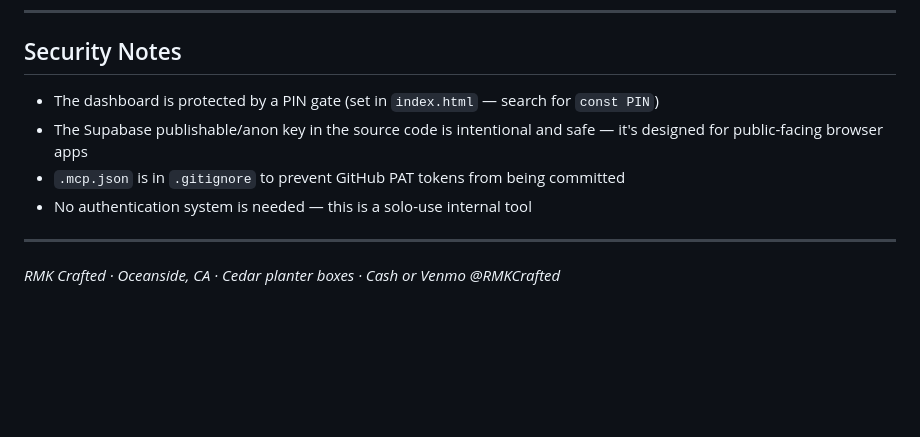
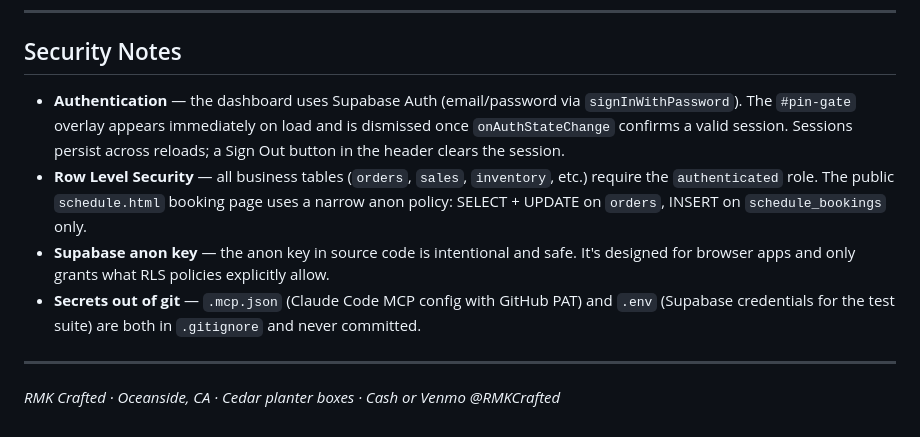
Before and after one commit to kjakupak93/rmk-crafted, a Markdown page: README.md, the part around the change. GitHub-like rendering; blank space fills up the shorter version.

Commit message:
docs: rewrite Security Notes with accurate auth details
- Replace 'PIN gate / const PIN' with Supabase Auth (email/password,
  signInWithPassword, onAuthStateChange, persistent sessions)
- Add RLS note: authenticated role required on all business tables,
  narrow anon policy for schedule.html booking flow
- Remove false 'no auth system needed' statement
- Add .env to secrets-out-of-git note alongside .mcp.json

Co-Authored-By: Claude Sonnet 4.6 <noreply@anthropic.com>

```diff
--- a/README.md
+++ b/README.md
@@ -294,10 +294,10 @@ Both suites run automatically on every push to `main` via GitHub Actions (`.gith
 
 ## Security Notes
 
-- The dashboard is protected by a PIN gate (set in `index.html` — search for `const PIN`)
-- The Supabase publishable/anon key in the source code is intentional and safe — it's designed for public-facing browser apps
-- `.mcp.json` is in `.gitignore` to prevent GitHub PAT tokens from being committed
-- No authentication system is needed — this is a solo-use internal tool
+- **Authentication** — the dashboard uses Supabase Auth (email/password via `signInWithPassword`). The `#pin-gate` overlay appears immediately on load and is dismissed once `onAuthStateChange` confirms a valid session. Sessions persist across reloads; a Sign Out button in the header clears the session.
+- **Row Level Security** — all business tables (`orders`, `sales`, `inventory`, etc.) require the `authenticated` role. The public `schedule.html` booking page uses a narrow anon policy: SELECT + UPDATE on `orders`, INSERT on `schedule_bookings` only.
+- **Supabase anon key** — the anon key in source code is intentional and safe. It's designed for browser apps and only grants what RLS policies explicitly allow.
+- **Secrets out of git** — `.mcp.json` (Claude Code MCP config with GitHub PAT) and `.env` (Supabase credentials for the test suite) are both in `.gitignore` and never committed.
 
 ---
 
```
